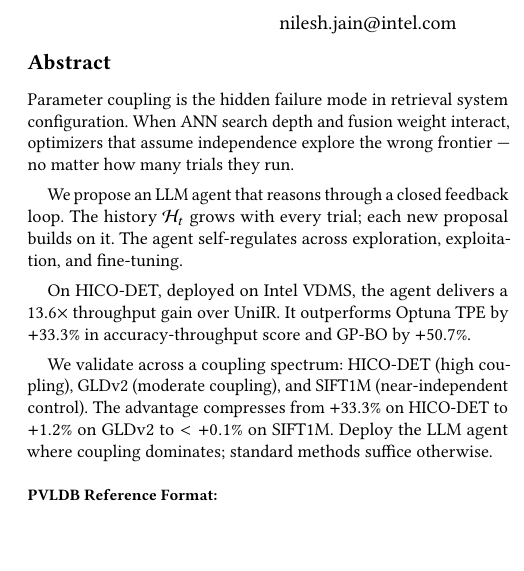
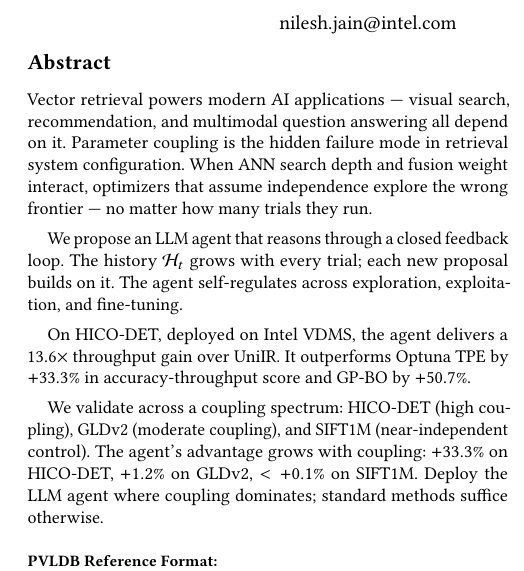
Before and after one commit to shahrzadesmat/Agentic_VDMS, a LaTeX paper (main.tex): part of one column of page 1 of 14, cut so that both start at the same text, the shorter picture padded with empty space. Compiled offline with pdfLaTeX.

Commit message:
Abstract: add application context sentence, reframe coupling thesis positively
Add opening sentence establishing retrieval as backbone of modern AI.
Replace 'compresses monotonically' with 'grows with coupling' framing.

```diff
--- a/main.tex
+++ b/main.tex
@@ -158,6 +158,8 @@
 %% The abstract is a short summary of the work to be presented in the
 %% article.
 \begin{abstract}
+Vector retrieval powers modern AI applications --- visual search, recommendation,
+and multimodal question answering all depend on it.
 Parameter coupling is the hidden failure mode in retrieval system configuration.
 When ANN search depth and fusion weight interact, optimizers that assume independence
 explore the wrong frontier --- no matter how many trials they run.
@@ -171,8 +173,8 @@ gain over UniIR. It outperforms Optuna~TPE by $+33.3\%$ in accuracy-throughput s
 and GP-BO by $+50.7\%$.
 
 We validate across a coupling spectrum: HICO-DET (high coupling), GLDv2 (moderate
-coupling), and SIFT1M (near-independent control). The advantage compresses
-from $+33.3\%$ on HICO-DET to $+1.2\%$ on GLDv2 to $<+0.1\%$ on SIFT1M.
+coupling), and SIFT1M (near-independent control). The agent's advantage grows with
+coupling: $+33.3\%$ on HICO-DET, $+1.2\%$ on GLDv2, $<+0.1\%$ on SIFT1M.
 Deploy the LLM agent where coupling dominates; standard methods suffice otherwise.
 \end{abstract}
 
```
